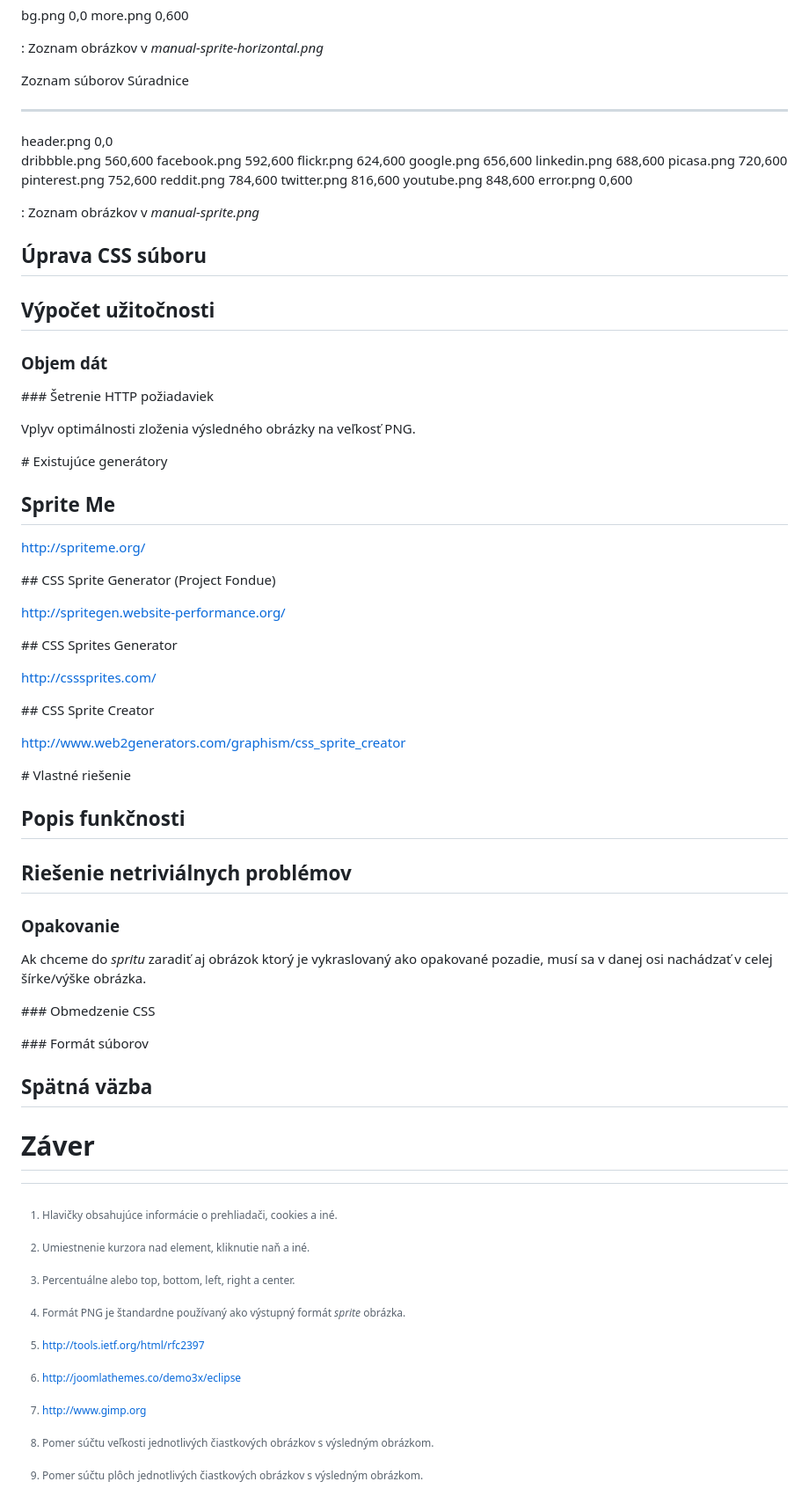
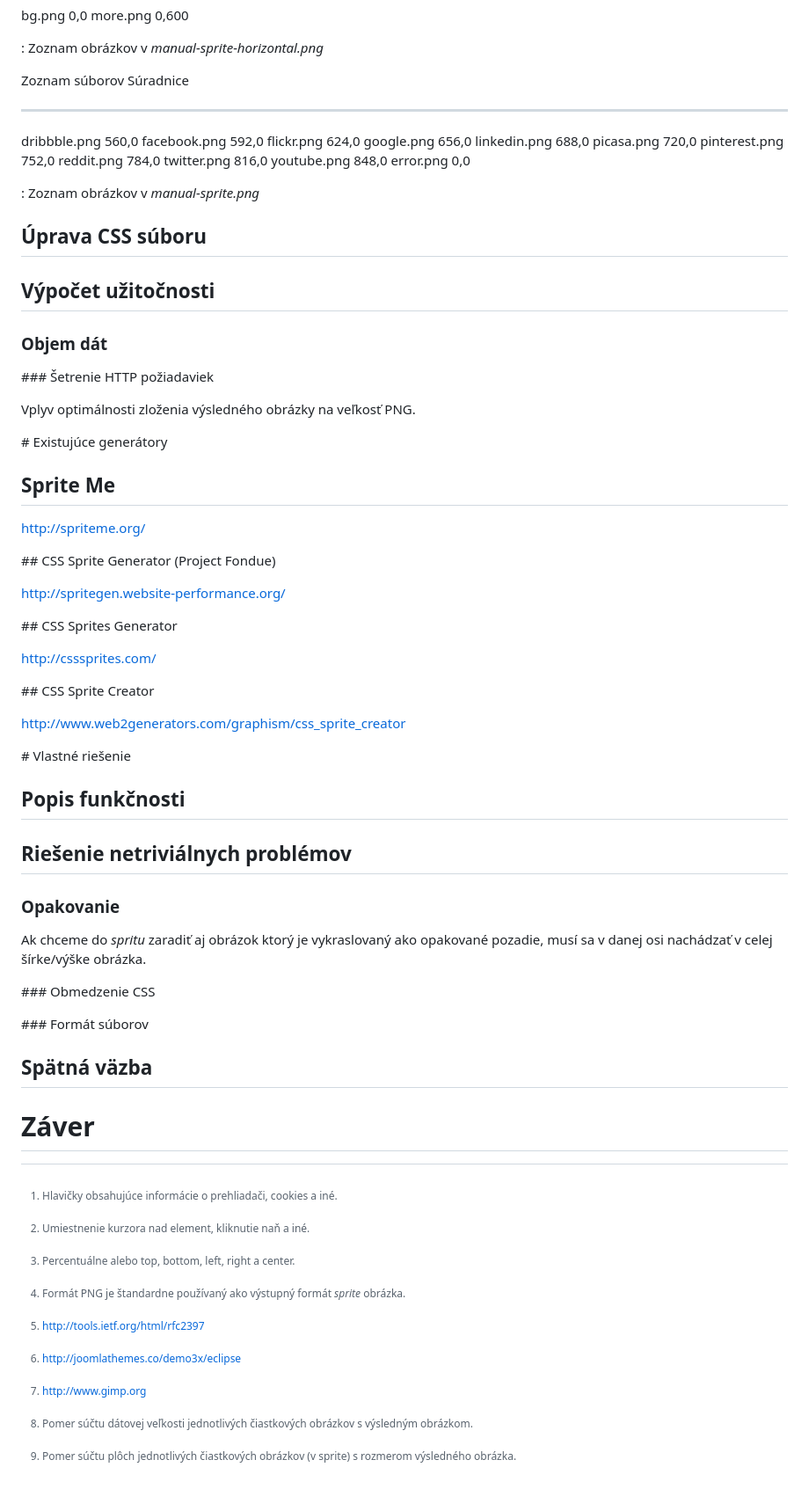
Before and after one commit to romanmatyus/diplomovka, a Markdown page: diplomova-praca.md, the part around the change printed below. Shown: that part at 88% size. Drawn GitHub-style.

```diff
--- a/diplomova-praca.md
+++ b/diplomova-praca.md
@@ -212,8 +228,8 @@ manual-sprite.png                 29,0 kB                  1,46 x
 
 : Porovnanie *spritov* a pôvodných obrázkov.
 
-[^datova-uspora]: Pomer súčtu veľkosti jednotlivých čiastkových obrázkov s výsledným obrázkom.
-[^vyuzitost-plochy]: Pomer súčtu plôch jednotlivých čiastkových obrázkov s výsledným obrázkom.
+[^datova-uspora]: Pomer súčtu dátovej veľkosti jednotlivých čiastkových obrázkov s výsledným obrázkom.
+[^vyuzitost-plochy]: Pomer súčtu plôch jednotlivých čiastkových obrázkov (v sprite) s rozmerom výsledného obrázka.
 
 Zoznam súborov      Súradnice
 ----------------  -------------
@@ -225,18 +241,17 @@ more.png               0,600
 
 Zoznam súborov      Súradnice
 ----------------  -------------
-header.png             0,0
-dribbble.png         560,600
-facebook.png         592,600
-flickr.png           624,600
-google.png           656,600
-linkedin.png         688,600
-picasa.png           720,600
-pinterest.png        752,600
-reddit.png           784,600
-twitter.png          816,600
-youtube.png          848,600
-error.png              0,600
+dribbble.png         560,0
+facebook.png         592,0
+flickr.png           624,0
+google.png           656,0
+linkedin.png         688,0
+picasa.png           720,0
+pinterest.png        752,0
+reddit.png           784,0
+twitter.png          816,0
+youtube.png          848,0
+error.png              0,0
 
 : Zoznam obrázkov v *manual-sprite.png*
 
```
Also changed, not shown: other parts of diplomova-praca.md (+23 -7 lines), images/background-positioning.png (added), images/coordinate-system.png (added), images/manual-sprite.png, 5 other files.
